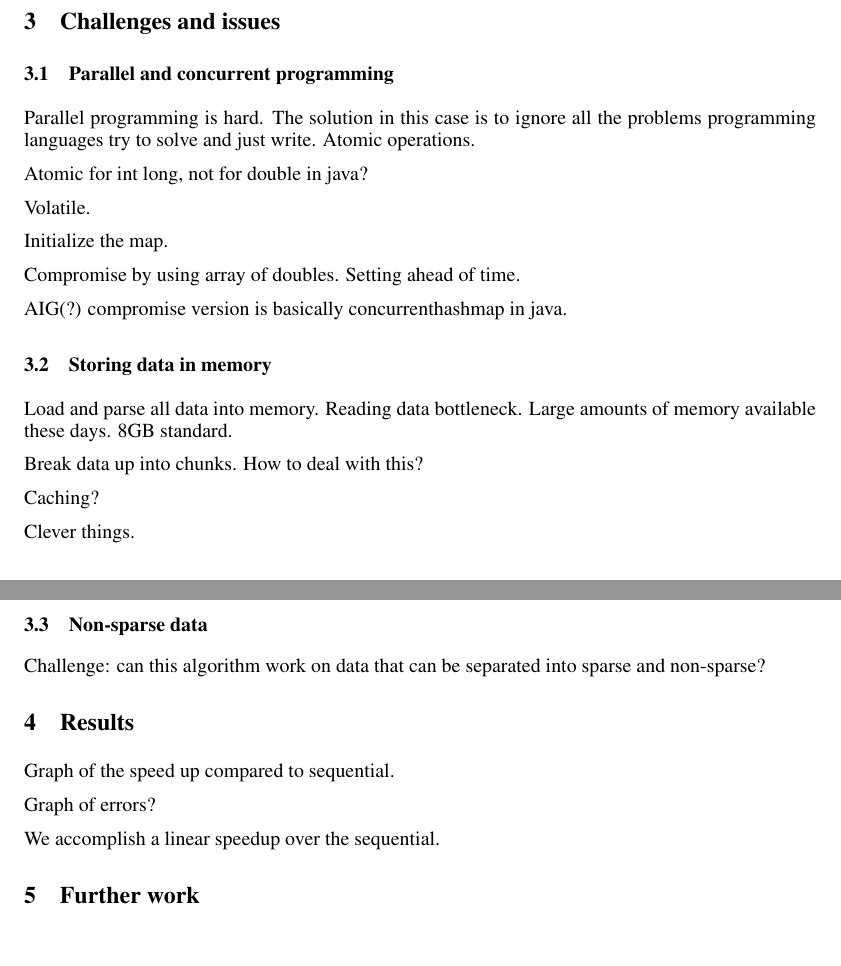
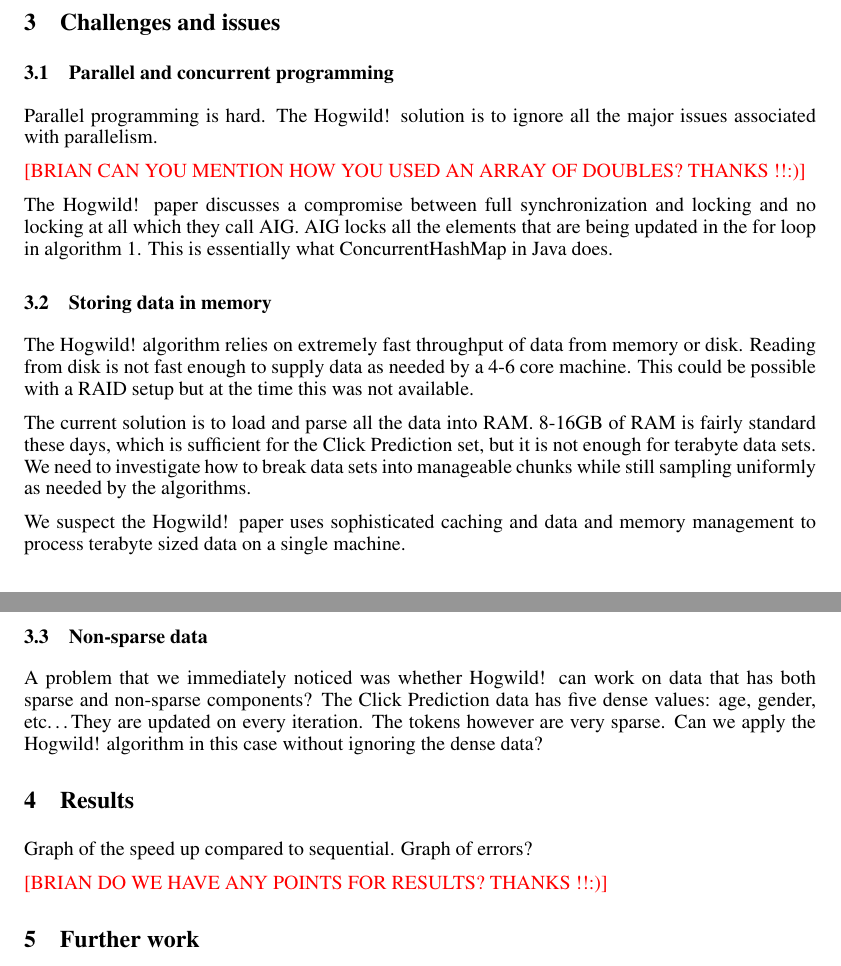
Before and after one commit to dleen/Big-Data-Project, a LaTeX paper (latex/midway_progress/nips2012.tex): two parts of pages 2 and 3 of 3, joined at a grey line, cut so that both start at the same text. Compiled offline with pdfLaTeX.

Commit message:
Pretty much done

```diff
--- a/latex/midway_progress/nips2012.tex
+++ b/latex/midway_progress/nips2012.tex
@@ -107,38 +108,27 @@ The component wise addition of elements from the weight vector is assumed to be
 \section{Challenges and issues}
 \label{gen_inst}
 \subsection{Parallel and concurrent programming}
-Parallel programming is hard. The solution in this case is to ignore all the problems programming languages try to solve and just write. Atomic operations.
+Parallel programming is hard. The Hogwild! solution is to ignore all the major issues associated with parallelism.
 
-Atomic for int long, not for double in java?
+\textcolor{red}{[BRIAN CAN YOU MENTION HOW YOU USED AN ARRAY OF DOUBLES? THANKS !!:)]}
 
-Volatile.
-
-Initialize the map.
-
-Compromise by using array of doubles. Setting ahead of time.
-
-AIG(?) compromise version is basically concurrenthashmap in java.
-
-
+The Hogwild! paper discusses a compromise between full synchronization and locking and no locking at all which they call AIG. AIG locks all the elements that are being updated in the for loop in algorithm \ref{alg1}. This is essentially what ConcurrentHashMap in Java does.
 
 \subsection{Storing data in memory}
-Load and parse all data into memory. Reading data bottleneck. Large amounts of memory available these days. 8GB standard.
+The Hogwild! algorithm relies on extremely fast throughput of data from memory or disk. Reading from disk is not fast enough to supply data as needed by a 4-6 core machine. This could be possible with a RAID setup but at the time this was not available.
 
-Break data up into chunks. How to deal with this?
+The current solution is to load and parse all the data into RAM. 8-16GB of RAM is fairly standard these days, which is sufficient for the Click Prediction set, but it is not enough for terabyte data sets. We need to investigate how to break data sets into manageable chunks while still sampling uniformly as needed by the algorithms.
 
-Caching?
-
-Clever things.
+We suspect the Hogwild! paper uses sophisticated caching and data and memory management to process terabyte sized data on a single machine.
 
 \subsection{Non-sparse data}
-Challenge: can this algorithm work on data that can be separated into sparse and non-sparse?
+A problem that we immediately noticed was whether Hogwild! can work on data that has both sparse and non-sparse components? The Click Prediction data has five dense values: age, gender, etc\ldots They are updated on every iteration. The tokens however are very sparse. Can we apply the Hogwild! algorithm in this case without ignoring the dense data?
 
 \section{Results}
 Graph of the speed up compared to sequential.
-
 Graph of errors?
 
-We accomplish a linear speedup over the sequential.
+\textcolor{red}{[BRIAN DO WE HAVE ANY POINTS FOR RESULTS? THANKS !!:)]}
 
 \section{Further work}
 The next step in this project is to implement Shotgun for sparse logistic regression and distributed averaging for logistic regression. We will compare these algorithms amongst each other and to Hogwild! where appropriate. We will note where each algorithm performs best and where they fall short. We will have the baseline sequential predictions for each data set against which we can judge convergence and error rates.
```
Also changed, not shown: latex/midway_progress/nips2012.tex (1 more changed lines).
